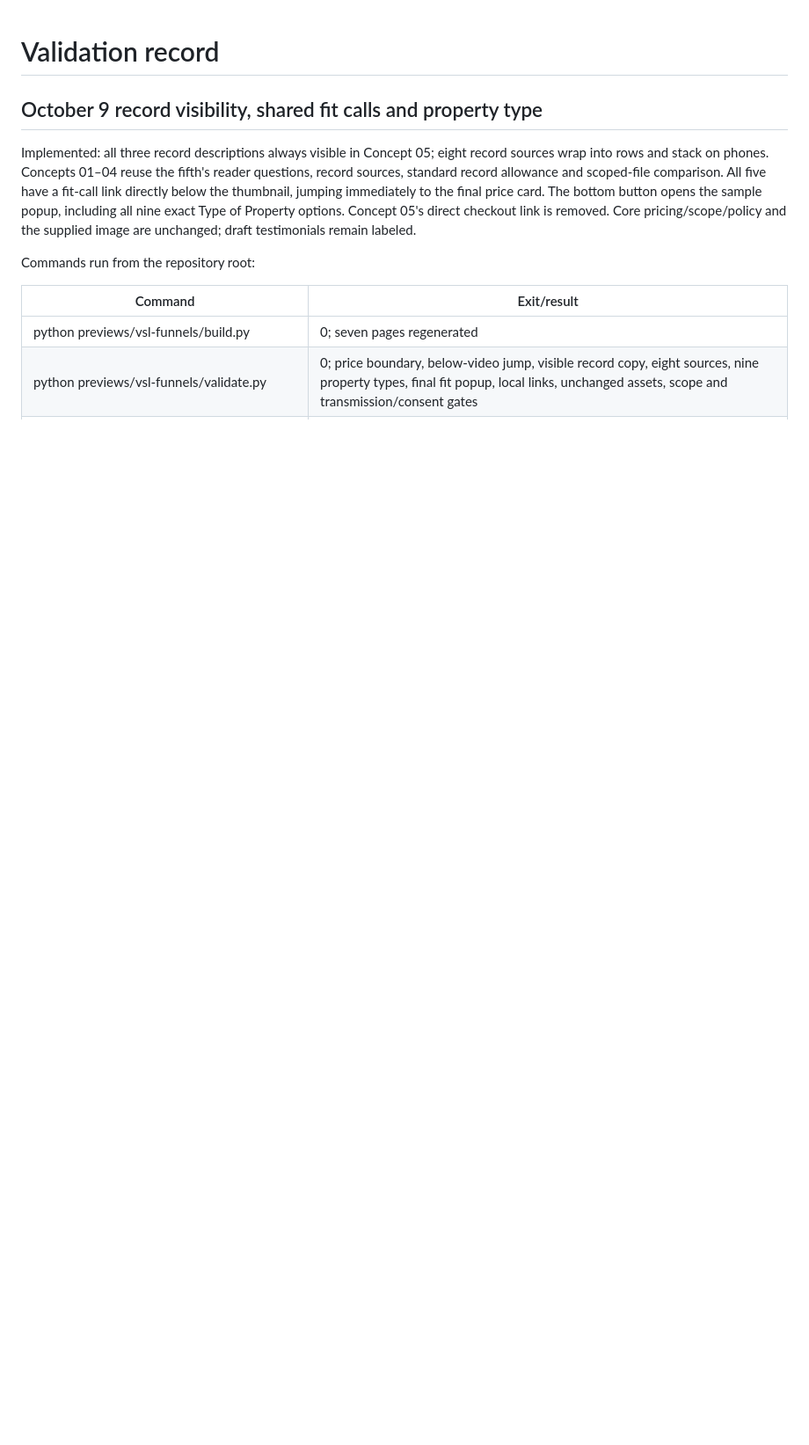
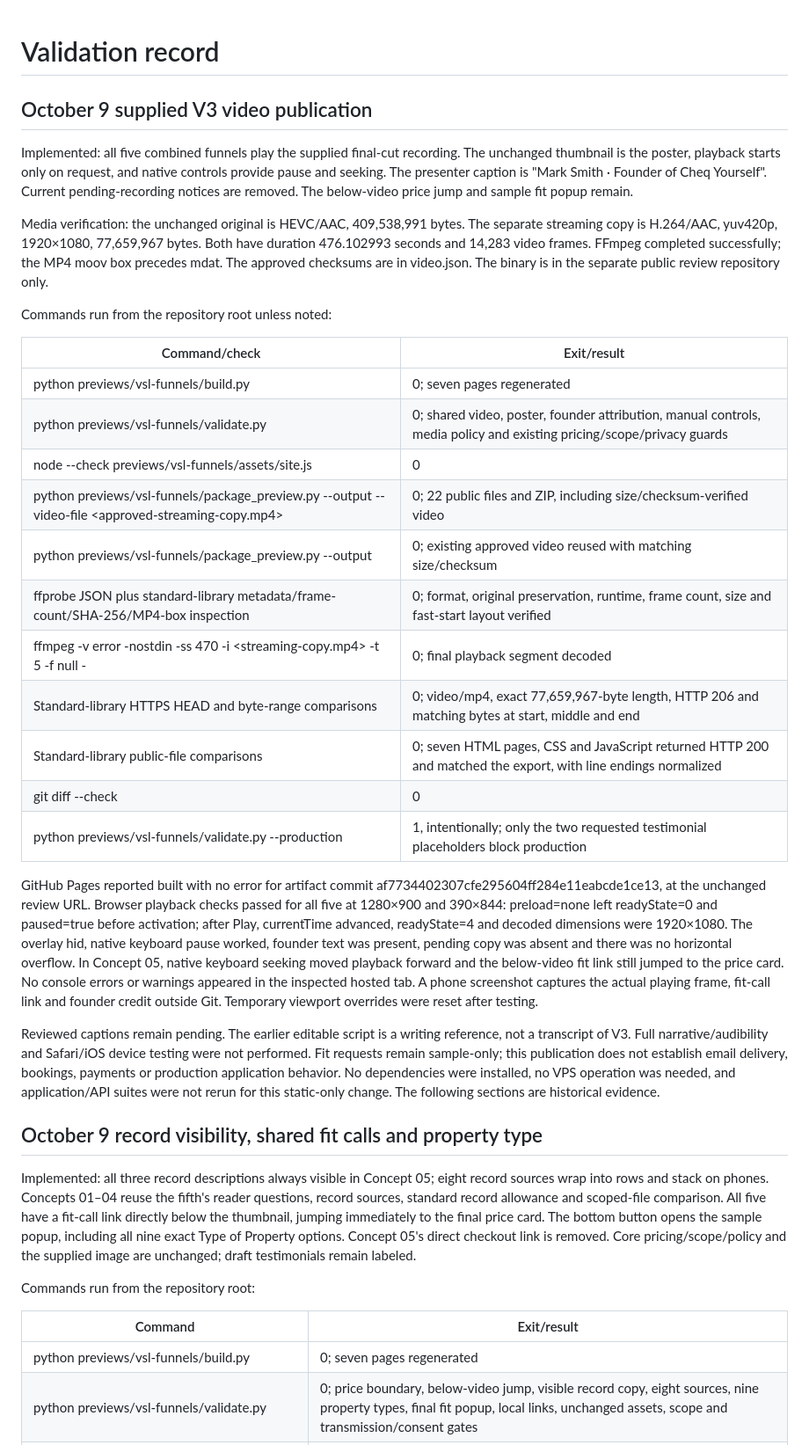
Before and after one commit to constitutionalmoney/cheqyourself-vsl-review, a Markdown page: QA.md, the part around the change. Shown at 88% size. Drawn GitHub-style; blank space fills up the shorter version.

```diff
--- a/QA.md
+++ b/QA.md
@@ -1,4 +1,55 @@
 # Validation record
+
+## October 9 supplied V3 video publication
+
+Implemented: all five combined funnels play the supplied final-cut recording.
+The unchanged thumbnail is the poster, playback starts only on request, and
+native controls provide pause and seeking. The presenter caption is
+"Mark Smith · Founder of Cheq Yourself". Current pending-recording notices
+are removed. The below-video price jump and sample fit popup remain.
+
+Media verification: the unchanged original is HEVC/AAC, 409,538,991 bytes.
+The separate streaming copy is H.264/AAC, yuv420p, 1920×1080, 77,659,967 bytes.
+Both have duration 476.102993 seconds and 14,283 video frames. FFmpeg completed
+successfully; the MP4 moov box precedes mdat. The approved checksums are in
+video.json. The binary is in the separate public review repository only.
+
+Commands run from the repository root unless noted:
+
+| Command/check | Exit/result |
+| --- | --- |
+| python previews/vsl-funnels/build.py | 0; seven pages regenerated |
+| python previews/vsl-funnels/validate.py | 0; shared video, poster, founder attribution, manual controls, media policy and existing pricing/scope/privacy guards |
+| node --check previews/vsl-funnels/assets/site.js | 0 |
+| python previews/vsl-funnels/package_preview.py --output <review-export-directory> --video-file <approved-streaming-copy.mp4> | 0; 22 public files and ZIP, including size/checksum-verified video |
+| python previews/vsl-funnels/package_preview.py --output <review-export-directory> | 0; existing approved video reused with matching size/checksum |
+| ffprobe JSON plus standard-library metadata/frame-count/SHA-256/MP4-box inspection | 0; format, original preservation, runtime, frame count, size and fast-start layout verified |
+| ffmpeg -v error -nostdin -ss 470 -i <streaming-copy.mp4> -t 5 -f null - | 0; final playback segment decoded |
+| Standard-library HTTPS HEAD and byte-range comparisons | 0; video/mp4, exact 77,659,967-byte length, HTTP 206 and matching bytes at start, middle and end |
+| Standard-library public-file comparisons | 0; seven HTML pages, CSS and JavaScript returned HTTP 200 and matched the export, with line endings normalized |
+| git diff --check | 0 |
+| python previews/vsl-funnels/validate.py --production | 1, intentionally; only the two requested testimonial placeholders block production |
+
+GitHub Pages reported built with no error for artifact commit
+af7734402307cfe295604ff284e11eabcde1ce13, at the unchanged review URL.
+Browser playback checks passed for all five at 1280×900 and 390×844:
+preload=none left readyState=0 and paused=true before activation; after Play,
+currentTime advanced, readyState=4 and decoded dimensions were 1920×1080.
+The overlay hid, native keyboard pause worked, founder text was present,
+pending copy was absent and there was no horizontal overflow. In Concept 05,
+native keyboard seeking moved playback forward and the below-video fit link
+still jumped to the price card. No console errors or warnings appeared in the
+inspected hosted tab. A phone screenshot captures the actual playing frame,
+fit-call link and founder credit outside Git. Temporary viewport overrides
+were reset after testing.
+
+Reviewed captions remain pending. The earlier editable script is a writing
+reference, not a transcript of V3. Full narrative/audibility and Safari/iOS
+device testing were not performed. Fit requests remain sample-only; this
+publication does not establish email delivery, bookings, payments or
+production application behavior. No dependencies were installed, no VPS
+operation was needed, and application/API suites were not rerun for this
+static-only change. The following sections are historical evidence.
 
 ## October 9 record visibility, shared fit calls and property type
 
```
Also changed, not shown: README.md (+12 -4 lines).
